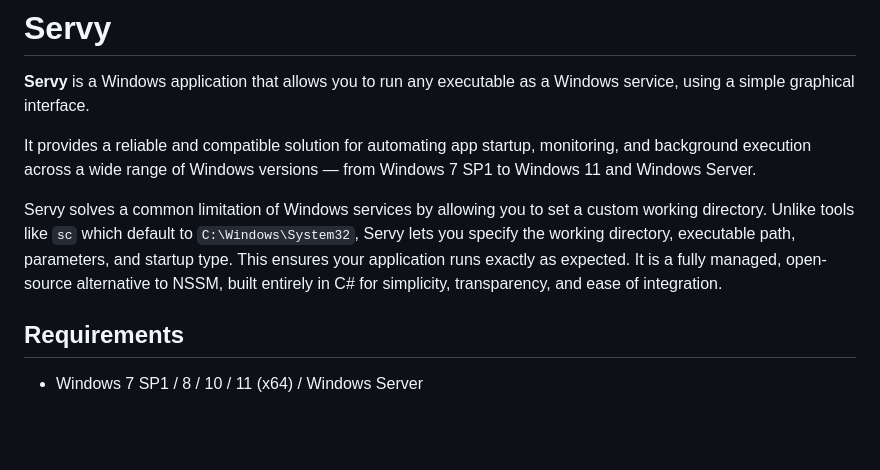
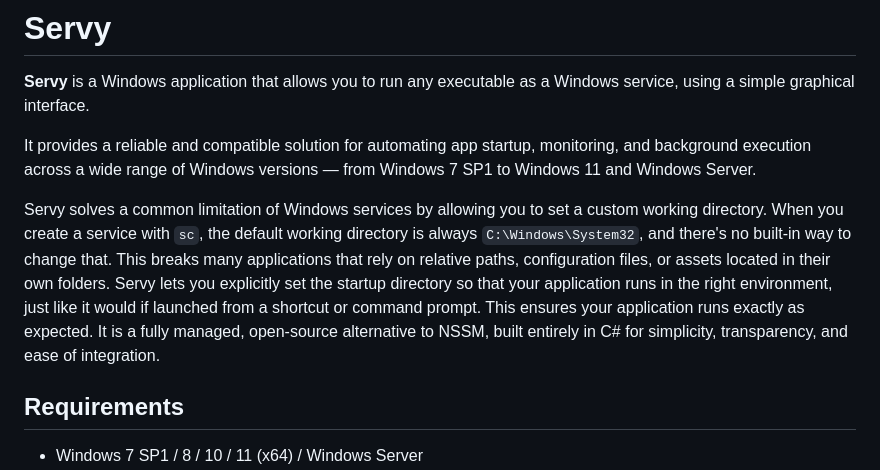
Before and after one commit to servy-win/servy-win.github.io, a Markdown page: README.md, the part around the change. GitHub-like rendering; blank space fills up the shorter version.

Commit message:
docs(README): update servy section

```diff
--- a/README.md
+++ b/README.md
@@ -12,7 +12,7 @@
 
 It provides a reliable and compatible solution for automating app startup, monitoring, and background execution across a wide range of Windows versions — from Windows 7 SP1 to Windows 11 and Windows Server.
 
-Servy solves a common limitation of Windows services by allowing you to set a custom working directory. Unlike tools like `sc` which default to `C:\Windows\System32`, Servy lets you specify the working directory, executable path, parameters, and startup type. This ensures your application runs exactly as expected. It is a fully managed, open-source alternative to NSSM, built entirely in C# for simplicity, transparency, and ease of integration.
+Servy solves a common limitation of Windows services by allowing you to set a custom working directory. When you create a service with `sc`, the default working directory is always `C:\Windows\System32`, and there's no built-in way to change that. This breaks many applications that rely on relative paths, configuration files, or assets located in their own folders. Servy lets you explicitly set the startup directory so that your application runs in the right environment, just like it would if launched from a shortcut or command prompt. This ensures your application runs exactly as expected. It is a fully managed, open-source alternative to NSSM, built entirely in C# for simplicity, transparency, and ease of integration.
 
 ## Requirements
 
```
